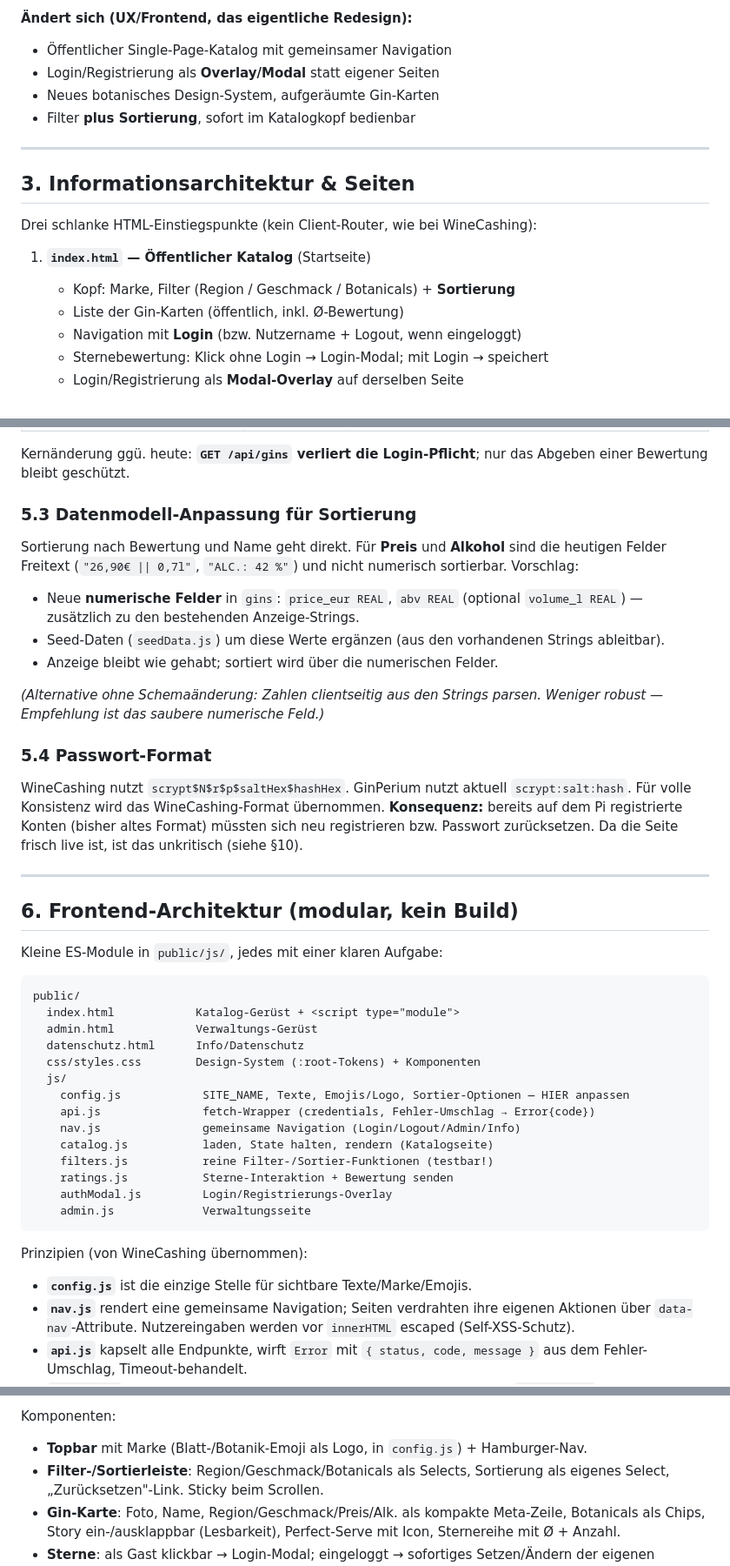
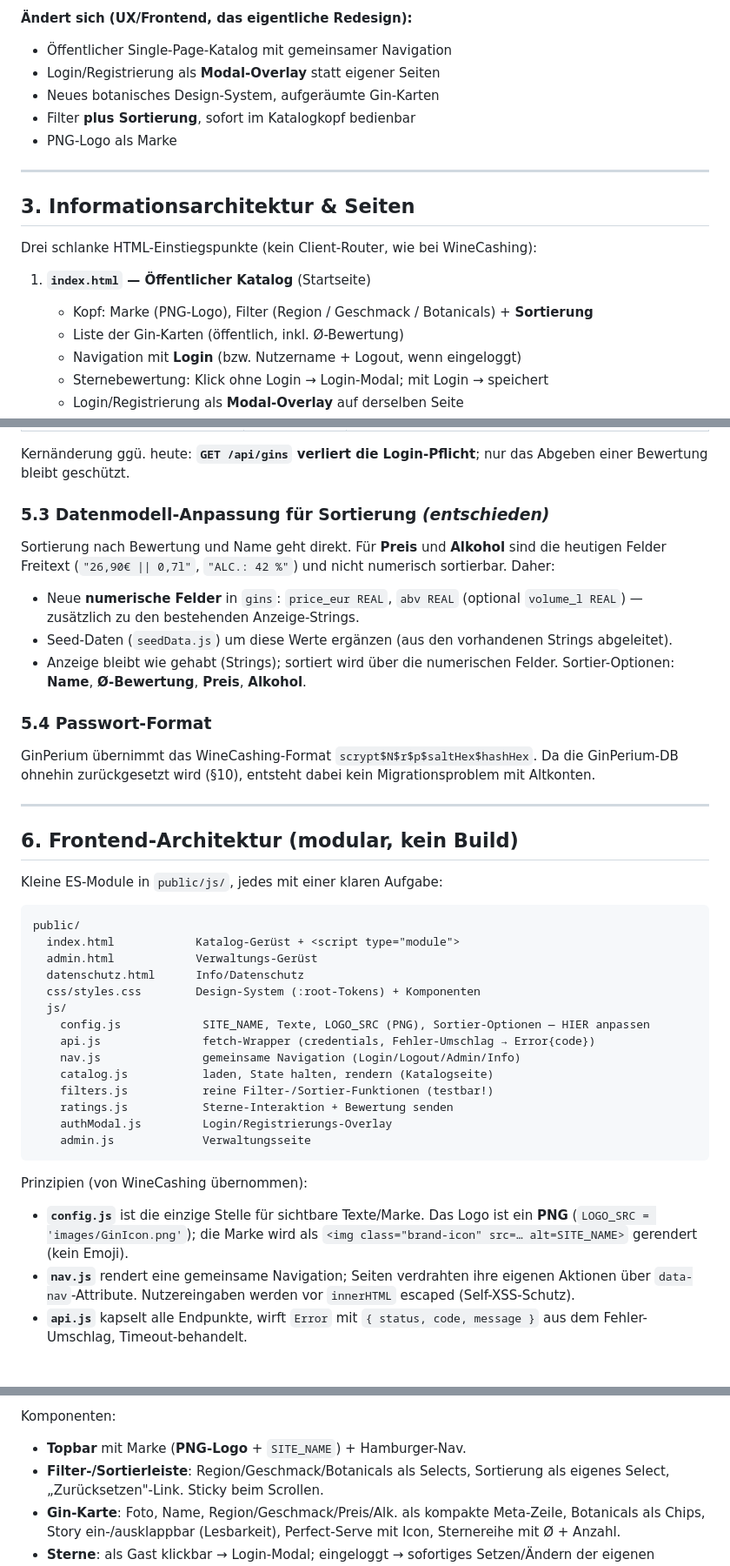
Before and after one commit to AlexanderHultsch/GinPerium, a Markdown page: docs/redesign-spec.md, 3 parts joined by grey strips. Shown at 87% size. Rendered like a GitHub page; blank space fills up the shorter version.

````diff
--- a/docs/redesign-spec.md
+++ b/docs/redesign-spec.md
@@ -54,9 +63,10 @@ für die Umsetzung im nächsten Schritt.
 
 **Ändert sich (UX/Frontend, das eigentliche Redesign):**
 - Öffentlicher Single-Page-Katalog mit gemeinsamer Navigation
-- Login/Registrierung als **Overlay/Modal** statt eigener Seiten
+- Login/Registrierung als **Modal-Overlay** statt eigener Seiten
 - Neues botanisches Design-System, aufgeräumte Gin-Karten
 - Filter **plus Sortierung**, sofort im Katalogkopf bedienbar
+- PNG-Logo als Marke
 
 ---
 
@@ -65,7 +75,8 @@ für die Umsetzung im nächsten Schritt.
 Drei schlanke HTML-Einstiegspunkte (kein Client-Router, wie bei WineCashing):
 
 1. **`index.html` — Öffentlicher Katalog** (Startseite)
-   - Kopf: Marke, Filter (Region / Geschmack / Botanicals) + **Sortierung**
+   - Kopf: Marke (PNG-Logo), Filter (Region / Geschmack / Botanicals) +
+     **Sortierung**
    - Liste der Gin-Karten (öffentlich, inkl. Ø-Bewertung)
    - Navigation mit **Login** (bzw. Nutzername + Logout, wenn eingeloggt)
    - Sternebewertung: Klick ohne Login → Login-Modal; mit Login → speichert
@@ -138,26 +149,22 @@ scripts/
 Kernänderung ggü. heute: **`GET /api/gins` verliert die Login-Pflicht**;
 nur das Abgeben einer Bewertung bleibt geschützt.
 
-### 5.3 Datenmodell-Anpassung für Sortierung
+### 5.3 Datenmodell-Anpassung für Sortierung *(entschieden)*
 Sortierung nach Bewertung und Name geht direkt. Für **Preis** und
 **Alkohol** sind die heutigen Felder Freitext (`"26,90€ || 0,7l"`,
-`"ALC.: 42 %"`) und nicht numerisch sortierbar. Vorschlag:
+`"ALC.: 42 %"`) und nicht numerisch sortierbar. Daher:
 
 - Neue **numerische Felder** in `gins`: `price_eur REAL`, `abv REAL`
   (optional `volume_l REAL`) — zusätzlich zu den bestehenden Anzeige-Strings.
 - Seed-Daten (`seedData.js`) um diese Werte ergänzen (aus den vorhandenen
-  Strings ableitbar).
-- Anzeige bleibt wie gehabt; sortiert wird über die numerischen Felder.
-
-*(Alternative ohne Schemaänderung: Zahlen clientseitig aus den Strings
-parsen. Weniger robust — Empfehlung ist das saubere numerische Feld.)*
+  Strings abgeleitet).
+- Anzeige bleibt wie gehabt (Strings); sortiert wird über die numerischen
+  Felder. Sortier-Optionen: **Name**, **Ø-Bewertung**, **Preis**, **Alkohol**.
 
 ### 5.4 Passwort-Format
-WineCashing nutzt `scrypt$N$r$p$saltHex$hashHex`. GinPerium nutzt aktuell
-`scrypt:salt:hash`. Für volle Konsistenz wird das WineCashing-Format
-übernommen. **Konsequenz:** bereits auf dem Pi registrierte Konten (bisher
-altes Format) müssten sich neu registrieren bzw. Passwort zurücksetzen.
-Da die Seite frisch live ist, ist das unkritisch (siehe §10).
+GinPerium übernimmt das WineCashing-Format `scrypt$N$r$p$saltHex$hashHex`.
+Da die GinPerium-DB ohnehin zurückgesetzt wird (§10), entsteht dabei kein
+Migrationsproblem mit Altkonten.
 
 ---
 
@@ -172,7 +179,7 @@ public/
   datenschutz.html      Info/Datenschutz
   css/styles.css        Design-System (:root-Tokens) + Komponenten
   js/
-    config.js            SITE_NAME, Texte, Emojis/Logo, Sortier-Optionen — HIER anpassen
+    config.js            SITE_NAME, Texte, LOGO_SRC (PNG), Sortier-Optionen — HIER anpassen
     api.js               fetch-Wrapper (credentials, Fehler-Umschlag → Error{code})
     nav.js               gemeinsame Navigation (Login/Logout/Admin/Info)
     catalog.js           laden, State halten, rendern (Katalogseite)
@@ -183,7 +190,9 @@ public/
 ```
 
 Prinzipien (von WineCashing übernommen):
-- **`config.js`** ist die einzige Stelle für sichtbare Texte/Marke/Emojis.
+- **`config.js`** ist die einzige Stelle für sichtbare Texte/Marke. Das Logo
+  ist ein **PNG** (`LOGO_SRC = 'images/GinIcon.png'`); die Marke wird als
+  `<img class="brand-icon" src=… alt=SITE_NAME>` gerendert (kein Emoji).
 - **`nav.js`** rendert eine gemeinsame Navigation; Seiten verdrahten ihre
   eigenen Aktionen über `data-nav`-Attribute. Nutzereingaben werden vor
   `innerHTML` escaped (Self-XSS-Schutz).
@@ -224,8 +233,7 @@ Typografie & Anmutung:
 - Botanicals als **Chips/Tags** statt Fließtext-Liste.
 
 Komponenten:
-- **Topbar** mit Marke (Blatt-/Botanik-Emoji als Logo, in `config.js`) +
-  Hamburger-Nav.
+- **Topbar** mit Marke (**PNG-Logo** + `SITE_NAME`) + Hamburger-Nav.
 - **Filter-/Sortierleiste**: Region/Geschmack/Botanicals als Selects,
   Sortierung als eigenes Select, „Zurücksetzen"-Link. Sticky beim Scrollen.
 - **Gin-Karte**: Foto, Name, Region/Geschmack/Preis/Alk. als kompakte
````
Also changed, not shown: other parts of docs/redesign-spec.md (+43 -31 lines).
